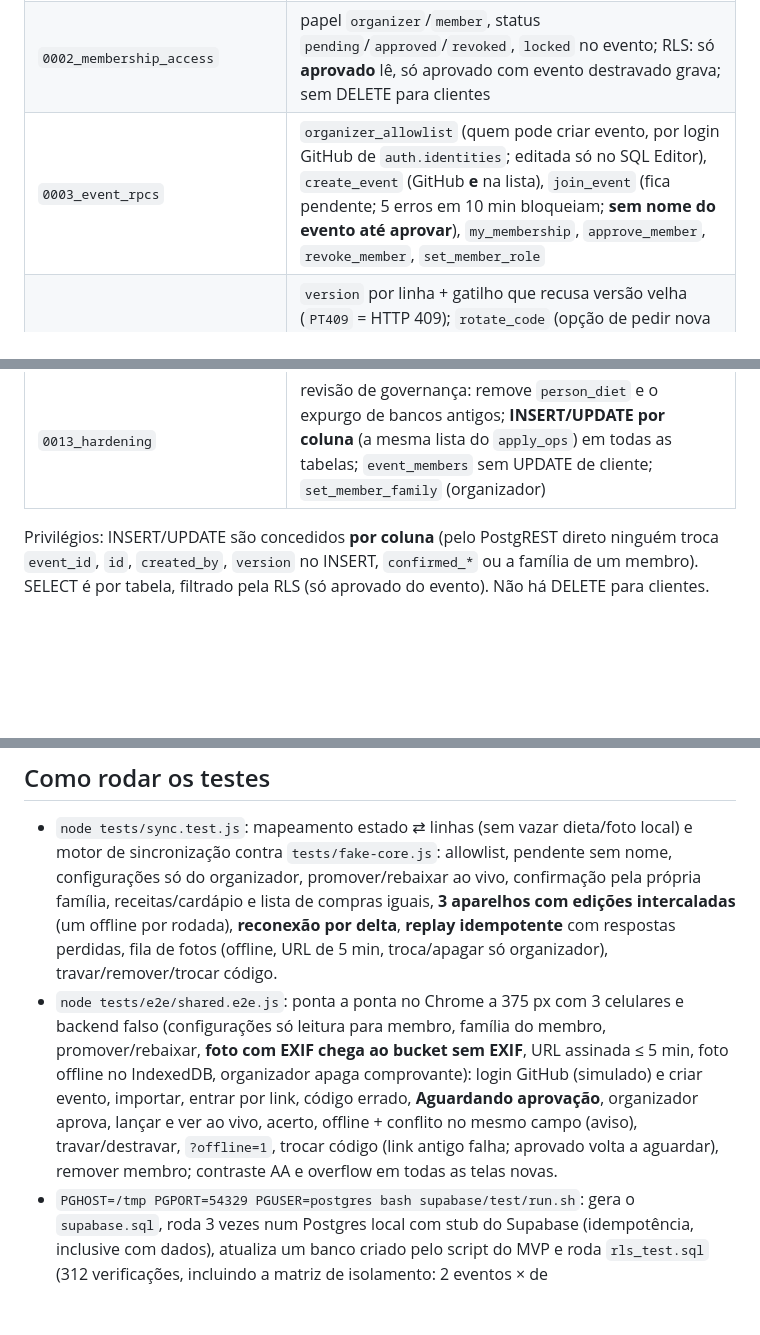
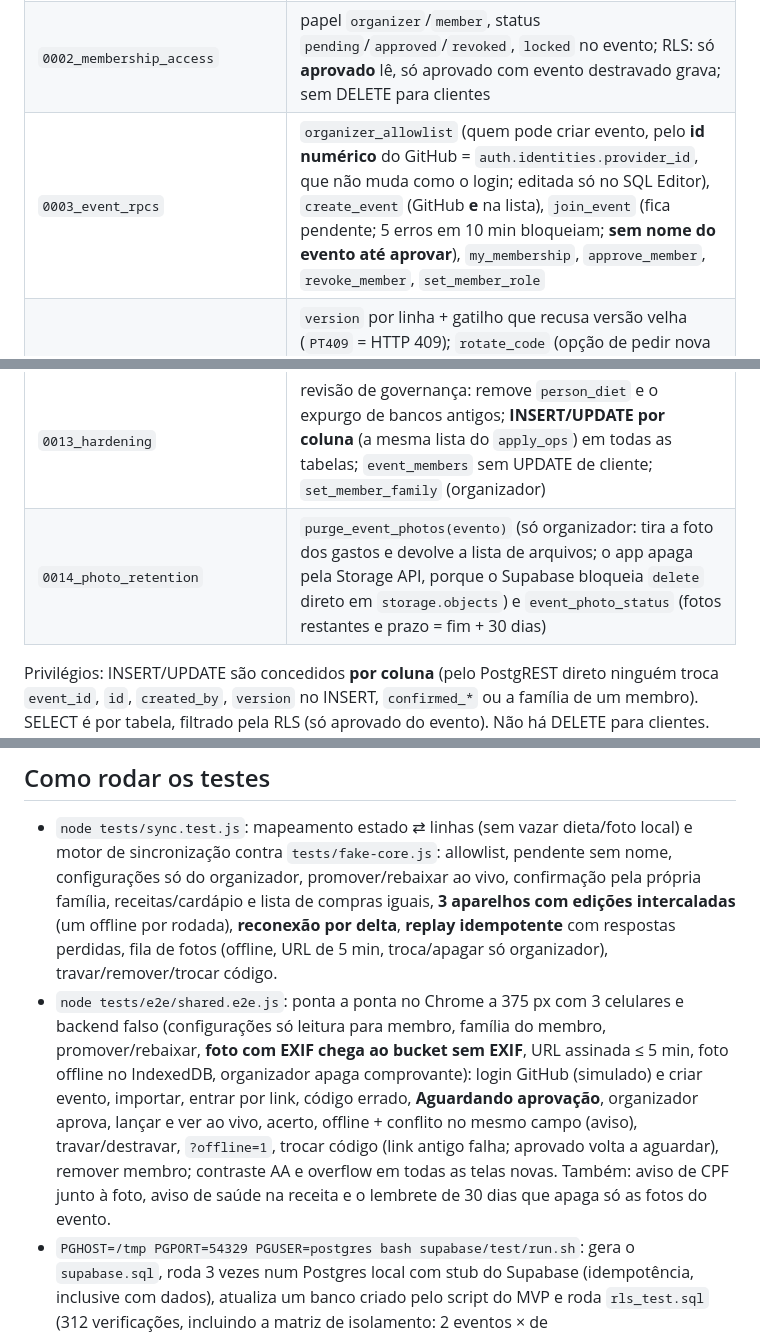
Before and after one commit to jeffersondorighetto-star/rateio-viagem, a Markdown page: README.md, 3 parts joined by grey strips. Rendered like a GitHub page; blank space fills up the shorter version.

Commit message:
Docs: lista de organizadores por id numérico do GitHub (286220167), regra de 30 dias dos comprovantes, limpeza pela Storage API (DELETE em storage.objects é bloqueado no Supabase)

```diff
--- a/README.md
+++ b/README.md
@@ -16,7 +16,7 @@ Opcional. Com `SUPABASE_URL` e `SUPABASE_ANON_KEY` em `null` (padrão), o app fu
 |---|---|
 | `0001_core_tables` | eventos, segredo do código (sha256 para busca + bcrypt), membros, famílias, pessoas, gastos, acertos; `updated_at`/autoria por gatilho |
 | `0002_membership_access` | papel `organizer`/`member`, status `pending`/`approved`/`revoked`, `locked` no evento; RLS: só **aprovado** lê, só aprovado com evento destravado grava; sem DELETE para clientes |
-| `0003_event_rpcs` | `organizer_allowlist` (quem pode criar evento, por login GitHub de `auth.identities`; editada só no SQL Editor), `create_event` (GitHub **e** na lista), `join_event` (fica pendente; 5 erros em 10 min bloqueiam; **sem nome do evento até aprovar**), `my_membership`, `approve_member`, `revoke_member`, `set_member_role` |
+| `0003_event_rpcs` | `organizer_allowlist` (quem pode criar evento, pelo **id numérico** do GitHub = `auth.identities.provider_id`, que não muda como o login; editada só no SQL Editor), `create_event` (GitHub **e** na lista), `join_event` (fica pendente; 5 erros em 10 min bloqueiam; **sem nome do evento até aprovar**), `my_membership`, `approve_member`, `revoke_member`, `set_member_role` |
 | `0004_versioning_ops` | `version` por linha + gatilho que recusa versão velha (`PT409` = HTTP 409); `rotate_code` (opção de pedir nova aprovação de todos), `lock_event`, `rename_event`; `client_ops` + `apply_ops` (lote idempotente por `op_id`, patch só dos campos alterados, devolve a linha atual em conflito) |
 | `0005_confirmations_overrides` | `expense_confirmations` só-inserção (uma ativa por gasto; família do pagador não confirma; **membro só confirma pela própria família**, organizador por qualquer uma; troca de pagador/comprovante anula) e `event_overrides` (peso/preço/quantidade) |
 | `0006_storage_comprovantes` | bucket privado `comprovantes`, caminho `<evento>/<gasto>.jpg`, até 150 KB, JPEG/WebP; ler/enviar: aprovados; trocar/apagar: organizador |
@@ -25,6 +25,7 @@ Opcional. Com `SUPABASE_URL` e `SUPABASE_ANON_KEY` em `null` (padrão), o app fu
 | `0010_recipes_meal_plan` | `recipes` e `meal_plan` compartilhados, com versão (aprovados editam) |
 | `0011_delta_sync` | `updated_at` em tudo que sincroniza (reconexão busca só o que mudou) |
 | `0013_hardening` | revisão de governança: remove `person_diet` e o expurgo de bancos antigos; **INSERT/UPDATE por coluna** (a mesma lista do `apply_ops`) em todas as tabelas; `event_members` sem UPDATE de cliente; `set_member_family` (organizador) |
+| `0014_photo_retention` | `purge_event_photos(evento)` (só organizador: tira a foto dos gastos e devolve a lista de arquivos; o app apaga pela Storage API, porque o Supabase bloqueia `delete` direto em `storage.objects`) e `event_photo_status` (fotos restantes e prazo = fim + 30 dias) |
 
 Privilégios: INSERT/UPDATE são concedidos **por coluna** (pelo PostgREST direto ninguém troca `event_id`, `id`, `created_by`, `version` no INSERT, `confirmed_*` ou a família de um membro). SELECT é por tabela, filtrado pela RLS (só aprovado do evento). Não há DELETE para clientes. `0007` e `0012` (dieta e expurgo) foram **retiradas do build**: a dieta fica só no aparelho no piloto; o modelo aprovado para o futuro está em [`docs/FUTURO-DIETA.md`](docs/FUTURO-DIETA.md) (o expurgo agendado volta junto com ele; pg_cron não roda com o projeto pausado).
 
@@ -136,7 +138,7 @@ docs/VALIDACAO.md   roteiro de validação com os dados reais da viagem (só for
 
 ## Como rodar os testes
 - `node tests/sync.test.js`: mapeamento estado ⇄ linhas (sem vazar dieta/foto local) e motor de sincronização contra `tests/fake-core.js`: allowlist, pendente sem nome, configurações só do organizador, promover/rebaixar ao vivo, confirmação pela própria família, receitas/cardápio e lista de compras iguais, **3 aparelhos com edições intercaladas** (um offline por rodada), **reconexão por delta**, **replay idempotente** com respostas perdidas, fila de fotos (offline, URL de 5 min, troca/apagar só organizador), travar/remover/trocar código.
-- `node tests/e2e/shared.e2e.js`: ponta a ponta no Chrome a 375 px com 3 celulares e backend falso (configurações só leitura para membro, família do membro, promover/rebaixar, **foto com EXIF chega ao bucket sem EXIF**, URL assinada ≤ 5 min, foto offline no IndexedDB, organizador apaga comprovante): login GitHub (simulado) e criar evento, importar, entrar por link, código errado, **Aguardando aprovação**, organizador aprova, lançar e ver ao vivo, acerto, offline + conflito no mesmo campo (aviso), travar/destravar, `?offline=1`, trocar código (link antigo falha; aprovado volta a aguardar), remover membro; contraste AA e overflow em todas as telas novas.
+- `node tests/e2e/shared.e2e.js`: ponta a ponta no Chrome a 375 px com 3 celulares e backend falso (configurações só leitura para membro, família do membro, promover/rebaixar, **foto com EXIF chega ao bucket sem EXIF**, URL assinada ≤ 5 min, foto offline no IndexedDB, organizador apaga comprovante): login GitHub (simulado) e criar evento, importar, entrar por link, código errado, **Aguardando aprovação**, organizador aprova, lançar e ver ao vivo, acerto, offline + conflito no mesmo campo (aviso), travar/destravar, `?offline=1`, trocar código (link antigo falha; aprovado volta a aguardar), remover membro; contraste AA e overflow em todas as telas novas. Também: aviso de CPF junto à foto, aviso de saúde na receita e o lembrete de 30 dias que apaga só as fotos do evento.
 - `PGHOST=/tmp PGPORT=54329 PGUSER=postgres bash supabase/test/run.sh`: gera o `supabase.sql`, roda 3 vezes num Postgres local com stub do Supabase (idempotência, inclusive com dados), atualiza um banco criado pelo script do MVP e roda `rls_test.sql` (312 verificações, incluindo a matriz de isolamento: 2 eventos × de fora/pendente/revogado/organizador do outro/membro dos dois × todas as tabelas, bucket e RPCs; grants por coluna; allowlist; ausência de `person_diet`) e testa a atualização a partir do rascunho que tinha dieta.
 - `NODE_PATH=<dir com @supabase/supabase-js> node supabase/test/postgrest.test.js`: supabase-js 2.117.3 + motor do app contra PostgREST 12 local com o SQL real (ver `supabase/test/README.md`).
 
```
Also changed, not shown: other parts of README.md (+1 -0 lines), SETUP-CELULAR.md (+6 -3 lines), docs/VALIDACAO.md (+12 -4 lines).
